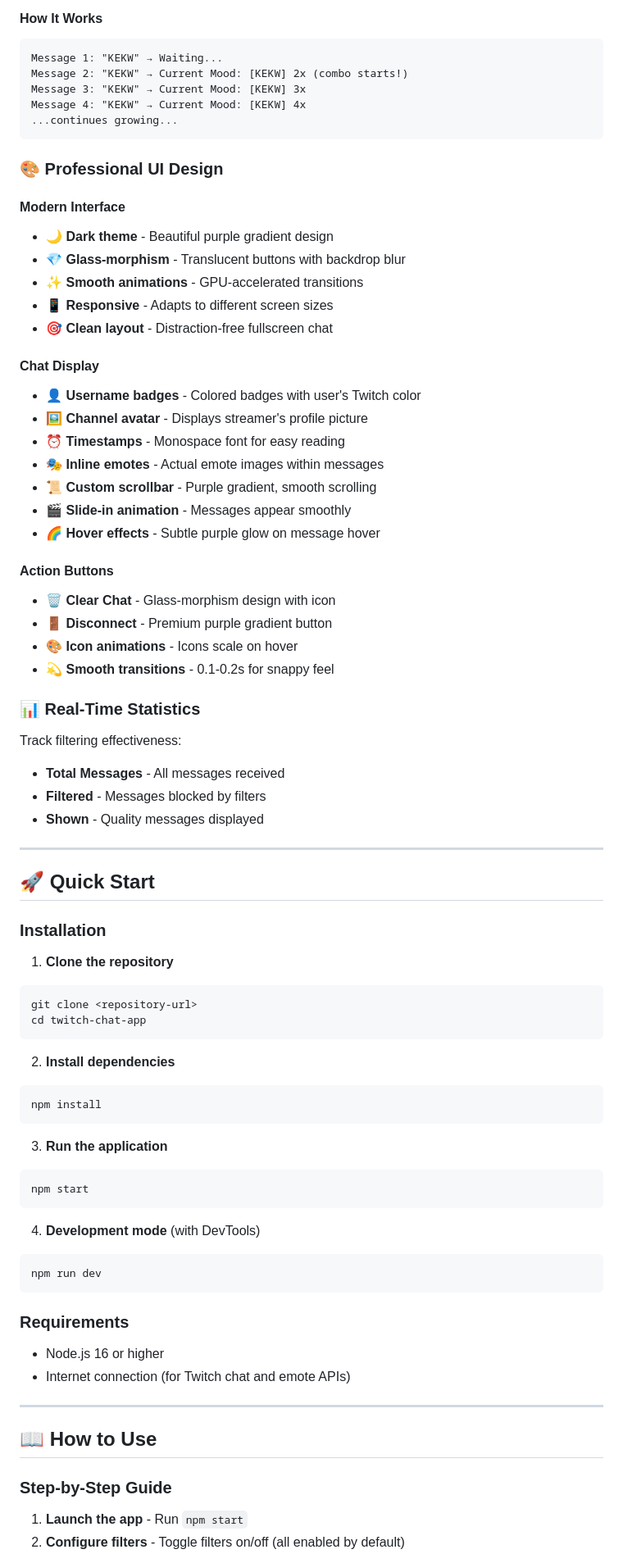
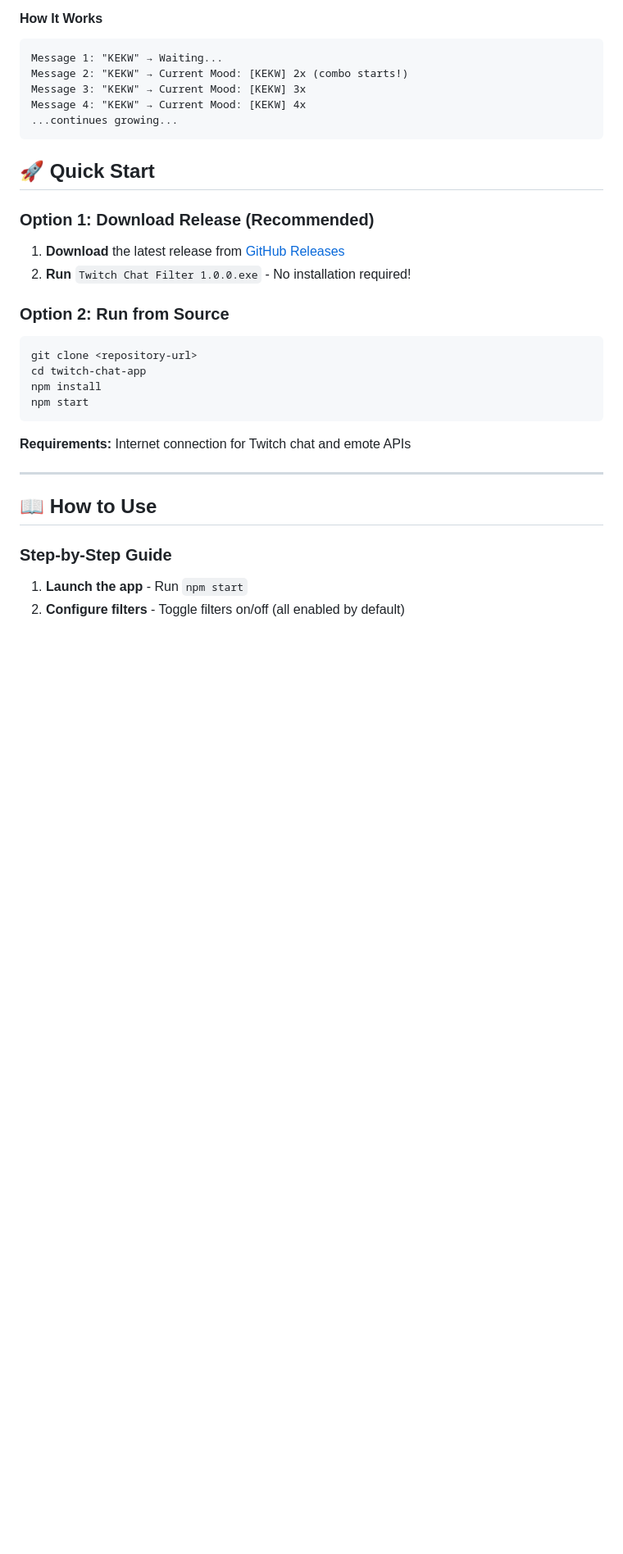
Before and after one commit to Demoen/twitch-chat-app, a Markdown page: README.md, the part around the change printed below. Shown: that part at 82% size. Rendered like a GitHub page; blank space fills up the shorter version.

Commit message:
Simplify README: make Quick Start and documentation more concise and user-friendly

````diff
--- a/README.md
+++ b/README.md
@@ -73,66 +71,21 @@ Message 4: "KEKW" → Current Mood: [KEKW] 4x
 ...continues growing...
 ```
 
-### 🎨 Professional UI Design
-
-#### Modern Interface
-- 🌙 **Dark theme** - Beautiful purple gradient design
-- 💎 **Glass-morphism** - Translucent buttons with backdrop blur
-- ✨ **Smooth animations** - GPU-accelerated transitions
-- 📱 **Responsive** - Adapts to different screen sizes
-- 🎯 **Clean layout** - Distraction-free fullscreen chat
-
-#### Chat Display
-- 👤 **Username badges** - Colored badges with user's Twitch color
-- 🖼️ **Channel avatar** - Displays streamer's profile picture
-- ⏰ **Timestamps** - Monospace font for easy reading
-- 🎭 **Inline emotes** - Actual emote images within messages
-- 📜 **Custom scrollbar** - Purple gradient, smooth scrolling
-- 🎬 **Slide-in animation** - Messages appear smoothly
-- 🌈 **Hover effects** - Subtle purple glow on message hover
-
-#### Action Buttons
-- 🗑️ **Clear Chat** - Glass-morphism design with icon
-- 🚪 **Disconnect** - Premium purple gradient button
-- 🎨 **Icon animations** - Icons scale on hover
-- 💫 **Smooth transitions** - 0.1-0.2s for snappy feel
-
-### 📊 Real-Time Statistics
-Track filtering effectiveness:
-- **Total Messages** - All messages received
-- **Filtered** - Messages blocked by filters
-- **Shown** - Quality messages displayed
-
----
-
 ## 🚀 Quick Start
 
-### Installation
+### Option 1: Download Release (Recommended)
+1. **Download** the latest release from [GitHub Releases](https://github.com/Demoen/twitch-chat-app/releases)
+2. **Run** `Twitch Chat Filter 1.0.0.exe` - No installation required!
 
-1. **Clone the repository**
+### Option 2: Run from Source
 ```bash
 git clone <repository-url>
 cd twitch-chat-app
-```
-
-2. **Install dependencies**
-```bash
 npm install
-```
-
-3. **Run the application**
-```bash
 npm start
 ```
 
-4. **Development mode** (with DevTools)
-```bash
-npm run dev
-```
-
-### Requirements
-- Node.js 16 or higher
-- Internet connection (for Twitch chat and emote APIs)
+**Requirements:** Internet connection for Twitch chat and emote APIs
 
 ---
 
````
Also changed, not shown: other parts of README.md (+0 -2 lines).
